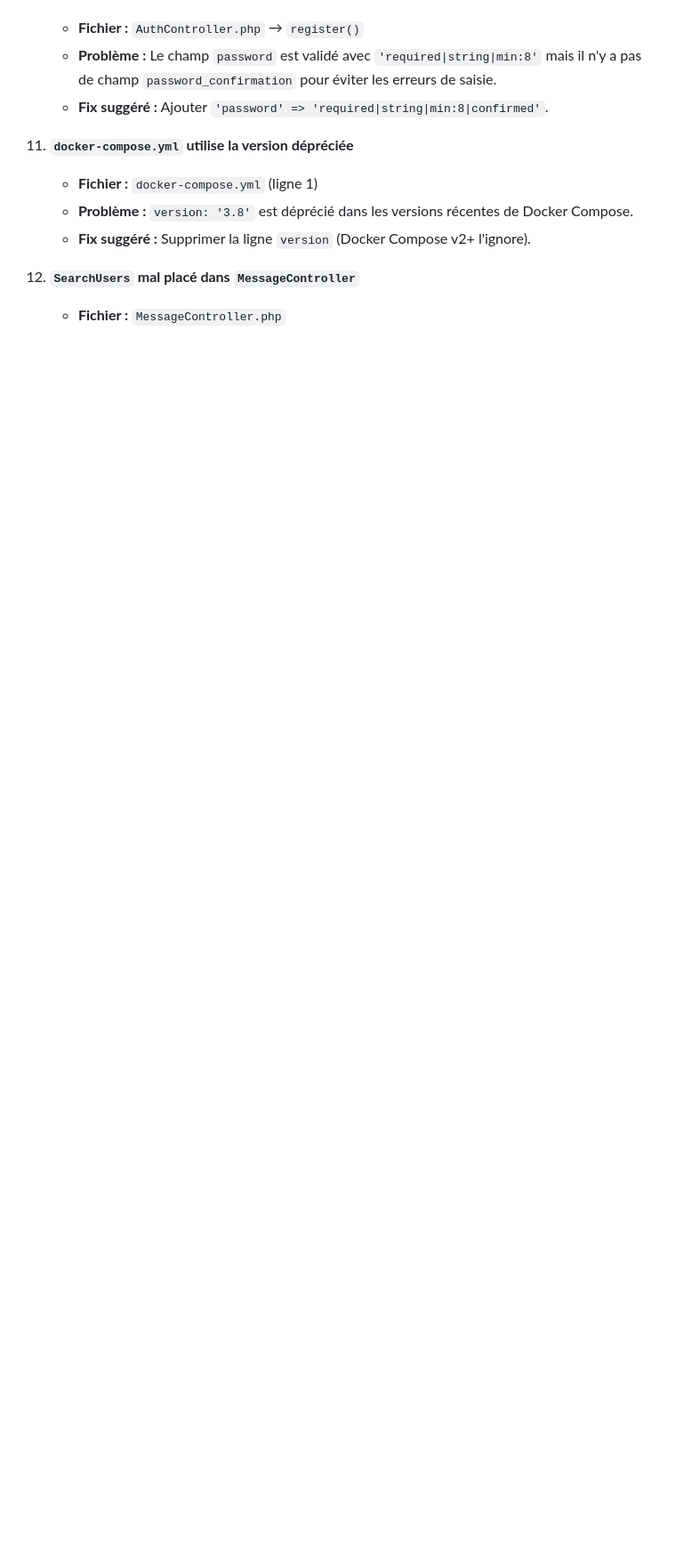
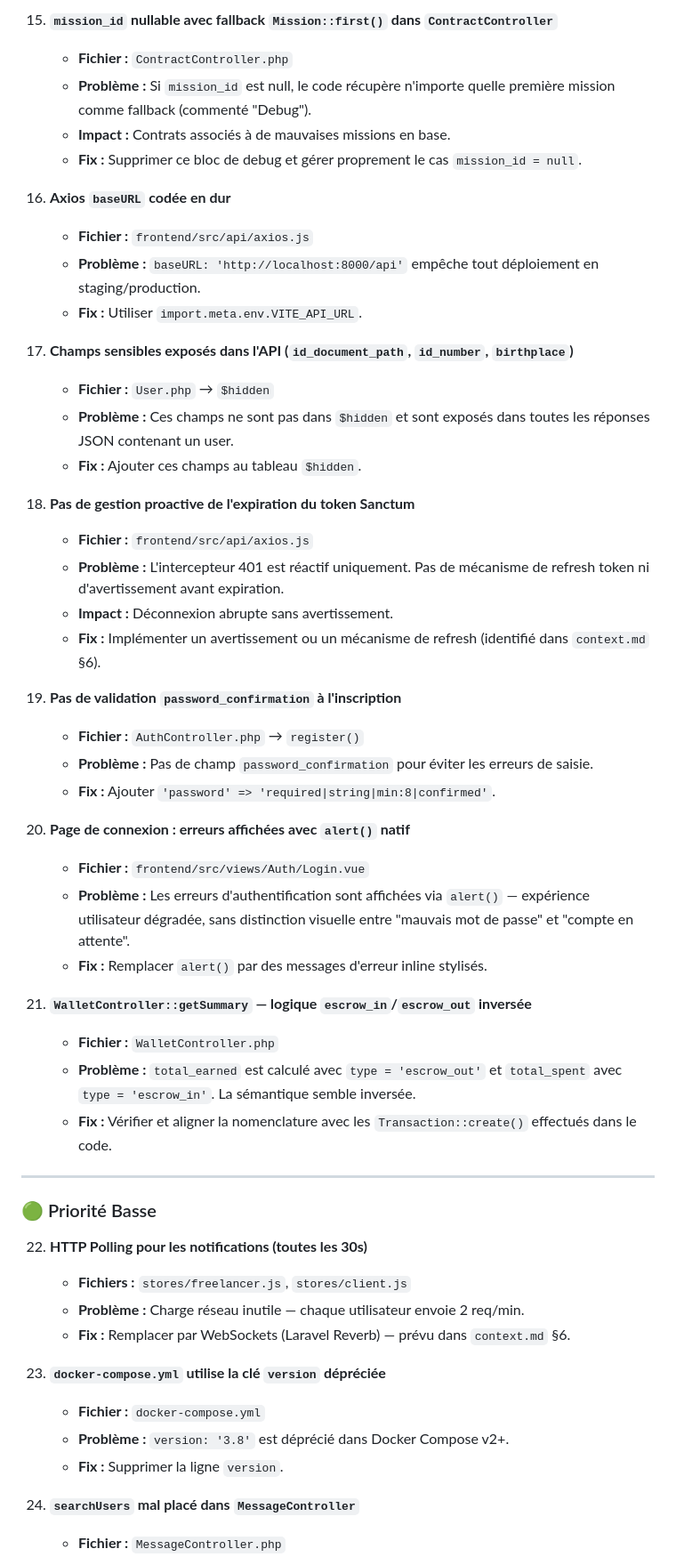
Before and after one commit to Azzam-Olaya/FIL_ROUGE_2026, a Markdown page: fix.md, the part around one of its changes. Shown at 89% size. GitHub-like rendering; blank space fills up the shorter version.

```diff
--- a/fix.md
+++ b/fix.md
@@ -68,11 +104,53 @@ Ce fichier liste les bugs identifiés, les problèmes en cours de résolution et
+15. **`mission_id` nullable avec fallback `Mission::first()` dans `ContractController`**
+    - **Fichier :** `ContractController.php`
+    - **Problème :** Si `mission_id` est null, le code récupère n'importe quelle première mission comme fallback (commenté "Debug").
+    - **Impact :** Contrats associés à de mauvaises missions en base.
+    - **Fix :** Supprimer ce bloc de debug et gérer proprement le cas `mission_id = null`.
+
+16. **Axios `baseURL` codée en dur**
+    - **Fichier :** `frontend/src/api/axios.js`
+    - **Problème :** `baseURL: 'http://localhost:8000/api'` empêche tout déploiement en staging/production.
+    - **Fix :** Utiliser `import.meta.env.VITE_API_URL`.
+
+17. **Champs sensibles exposés dans l'API (`id_document_path`, `id_number`, `birthplace`)**
+    - **Fichier :** `User.php` → `$hidden`
+    - **Problème :** Ces champs ne sont pas dans `$hidden` et sont exposés dans toutes les réponses JSON contenant un user.
+    - **Fix :** Ajouter ces champs au tableau `$hidden`.
+
+18. **Pas de gestion proactive de l'expiration du token Sanctum**
+    - **Fichier :** `frontend/src/api/axios.js`
+    - **Problème :** L'intercepteur 401 est réactif uniquement. Pas de mécanisme de refresh token ni d'avertissement avant expiration.
+    - **Impact :** Déconnexion abrupte sans avertissement.
+    - **Fix :** Implémenter un avertissement ou un mécanisme de refresh (identifié dans `context.md` §6).
+
+19. **Pas de validation `password_confirmation` à l'inscription**
     - **Fichier :** `AuthController.php` → `register()`
-    - **Problème :** Le champ `password` est validé avec `'required|string|min:8'` mais il n'y a pas de champ `password_confirmation` pour éviter les erreurs de saisie.
-    - **Fix suggéré :** Ajouter `'password' => 'required|string|min:8|confirmed'`.
+    - **Problème :** Pas de champ `password_confirmation` pour éviter les erreurs de saisie.
+    - **Fix :** Ajouter `'password' => 'required|string|min:8|confirmed'`.
 
-11. **`docker-compose.yml` utilise la version dépréciée**
-    - **Fichier :** `docker-compose.yml` (ligne 1)
-    - **Problème :** `version: '3.8'` est déprécié dans les versions récentes de Docker Compose.
-    - **Fix suggéré :** Supprimer la ligne `version` (Docker Compose v2+ l'ignore).
+20. **Page de connexion : erreurs affichées avec `alert()` natif**
+    - **Fichier :** `frontend/src/views/Auth/Login.vue`
+    - **Problème :** Les erreurs d'authentification sont affichées via `alert()` — expérience utilisateur dégradée, sans distinction visuelle entre "mauvais mot de passe" et "compte en attente".
+    - **Fix :** Remplacer `alert()` par des messages d'erreur inline stylisés.
 
-12. **`SearchUsers` mal placé dans `MessageController`**
+21. **`WalletController::getSummary` — logique `escrow_in`/`escrow_out` inversée**
+    - **Fichier :** `WalletController.php`
+    - **Problème :** `total_earned` est calculé avec `type = 'escrow_out'` et `total_spent` avec `type = 'escrow_in'`. La sémantique semble inversée.
+    - **Fix :** Vérifier et aligner la nomenclature avec les `Transaction::create()` effectués dans le code.
+
+---
+
+### 🟢 Priorité Basse
+
+22. **HTTP Polling pour les notifications (toutes les 30s)**
+    - **Fichiers :** `stores/freelancer.js`, `stores/client.js`
+    - **Problème :** Charge réseau inutile — chaque utilisateur envoie 2 req/min.
+    - **Fix :** Remplacer par WebSockets (Laravel Reverb) — prévu dans `context.md` §6.
+
+23. **`docker-compose.yml` utilise la clé `version` dépréciée**
+    - **Fichier :** `docker-compose.yml`
+    - **Problème :** `version: '3.8'` est déprécié dans Docker Compose v2+.
+    - **Fix :** Supprimer la ligne `version`.
+
+24. **`searchUsers` mal placé dans `MessageController`**
     - **Fichier :** `MessageController.php`
```
Also changed, not shown: other parts of fix.md (+92 -51 lines).
